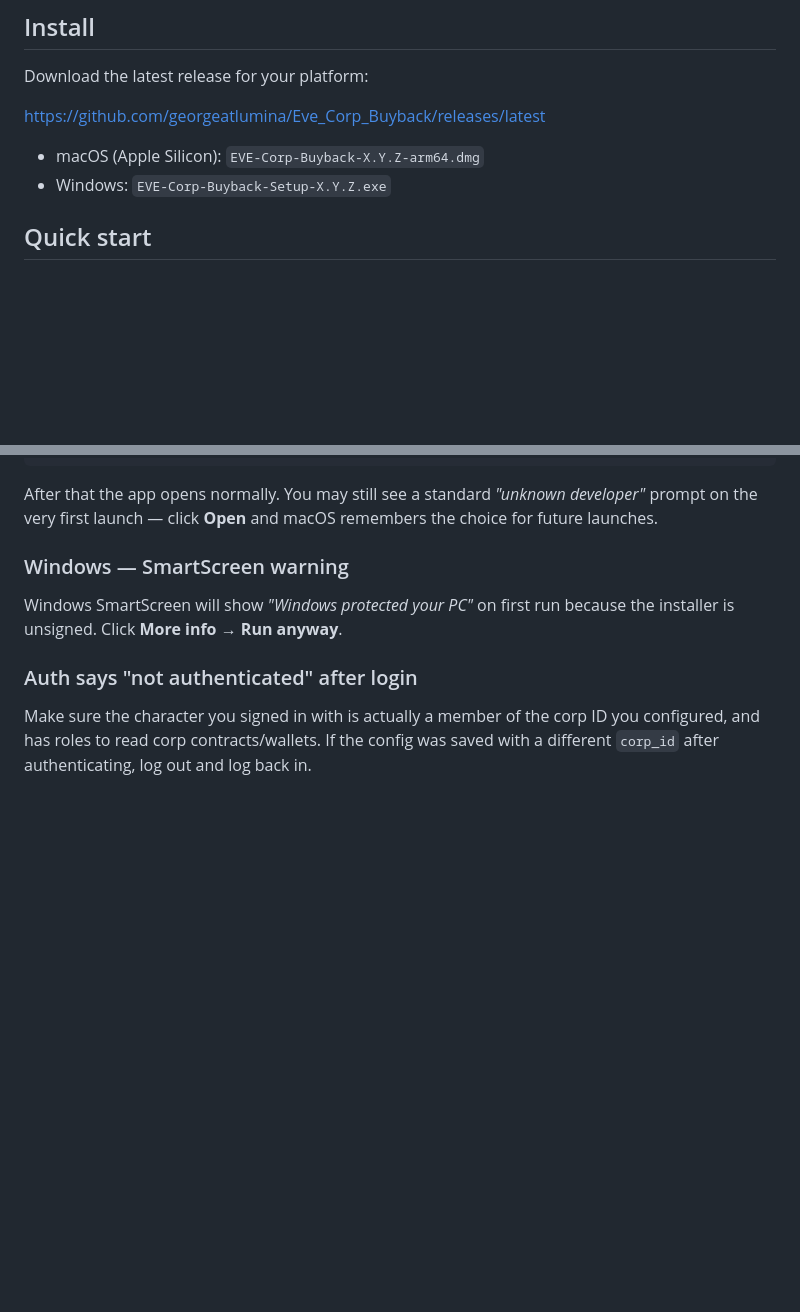
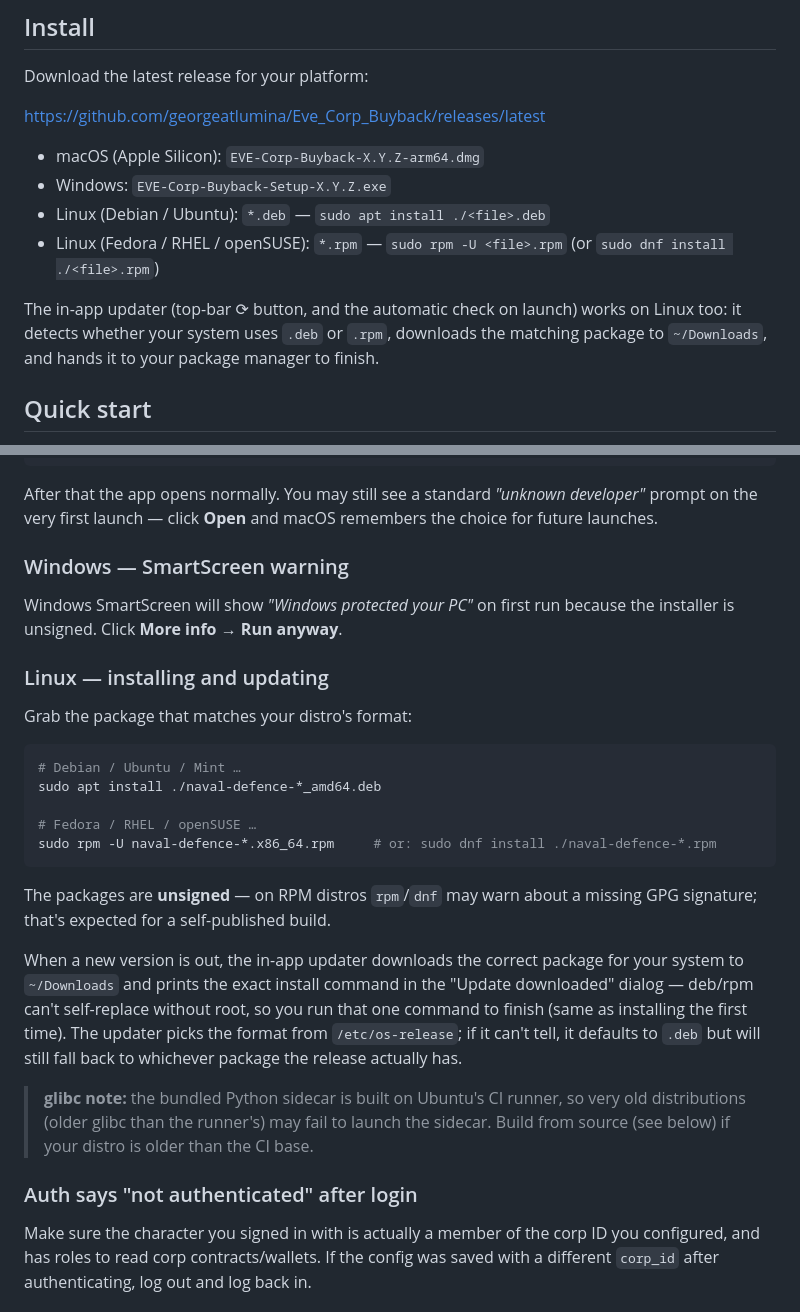
Before and after one commit to georgeatlumina/Eve_Corp_Buyback, a Markdown page: README.md, 2 parts joined by grey strips. Rendered like a GitHub page; blank space fills up the shorter version.

Commit message:
docs: document Linux deb/rpm install and in-app auto-update
Follows the Linux packaging + updater support (landed in 06915a7): per-distro
install commands, the unsigned-package/GPG caveat, how the updater picks deb vs
rpm from /etc/os-release, and the glibc-compat note.

Co-Authored-By: Claude Opus 4.8 (1M context) <noreply@anthropic.com>

````diff
--- a/README.md
+++ b/README.md
@@ -45,6 +45,12 @@ https://github.com/georgeatlumina/Eve_Corp_Buyback/releases/latest
 
 - macOS (Apple Silicon): `EVE-Corp-Buyback-X.Y.Z-arm64.dmg`
 - Windows: `EVE-Corp-Buyback-Setup-X.Y.Z.exe`
+- Linux (Debian / Ubuntu): `*.deb` — `sudo apt install ./<file>.deb`
+- Linux (Fedora / RHEL / openSUSE): `*.rpm` — `sudo rpm -U <file>.rpm` (or `sudo dnf install ./<file>.rpm`)
+
+The in-app updater (top-bar ⟳ button, and the automatic check on launch) works on
+Linux too: it detects whether your system uses `.deb` or `.rpm`, downloads the
+matching package to `~/Downloads`, and hands it to your package manager to finish.
 
 ## Quick start
 
@@ -447,6 +453,32 @@ remembers the choice for future launches.
 Windows SmartScreen will show *"Windows protected your PC"* on first run
 because the installer is unsigned. Click **More info → Run anyway**.
 
+### Linux — installing and updating
+
+Grab the package that matches your distro's format:
+
+```bash
+# Debian / Ubuntu / Mint …
+sudo apt install ./naval-defence-*_amd64.deb
+
+# Fedora / RHEL / openSUSE …
+sudo rpm -U naval-defence-*.x86_64.rpm     # or: sudo dnf install ./naval-defence-*.rpm
+```
+
+The packages are **unsigned** — on RPM distros `rpm`/`dnf` may warn about a
+missing GPG signature; that's expected for a self-published build.
+
+When a new version is out, the in-app updater downloads the correct package for
+your system to `~/Downloads` and prints the exact install command in the
+"Update downloaded" dialog — deb/rpm can't self-replace without root, so you run
+that one command to finish (same as installing the first time). The updater
+picks the format from `/etc/os-release`; if it can't tell, it defaults to `.deb`
+but will still fall back to whichever package the release actually has.
+
+> **glibc note:** the bundled Python sidecar is built on Ubuntu's CI runner, so
+> very old distributions (older glibc than the runner's) may fail to launch the
+> sidecar. Build from source (see below) if your distro is older than the CI base.
+
 ### Auth says "not authenticated" after login
 
 Make sure the character you signed in with is actually a member of the corp
````
